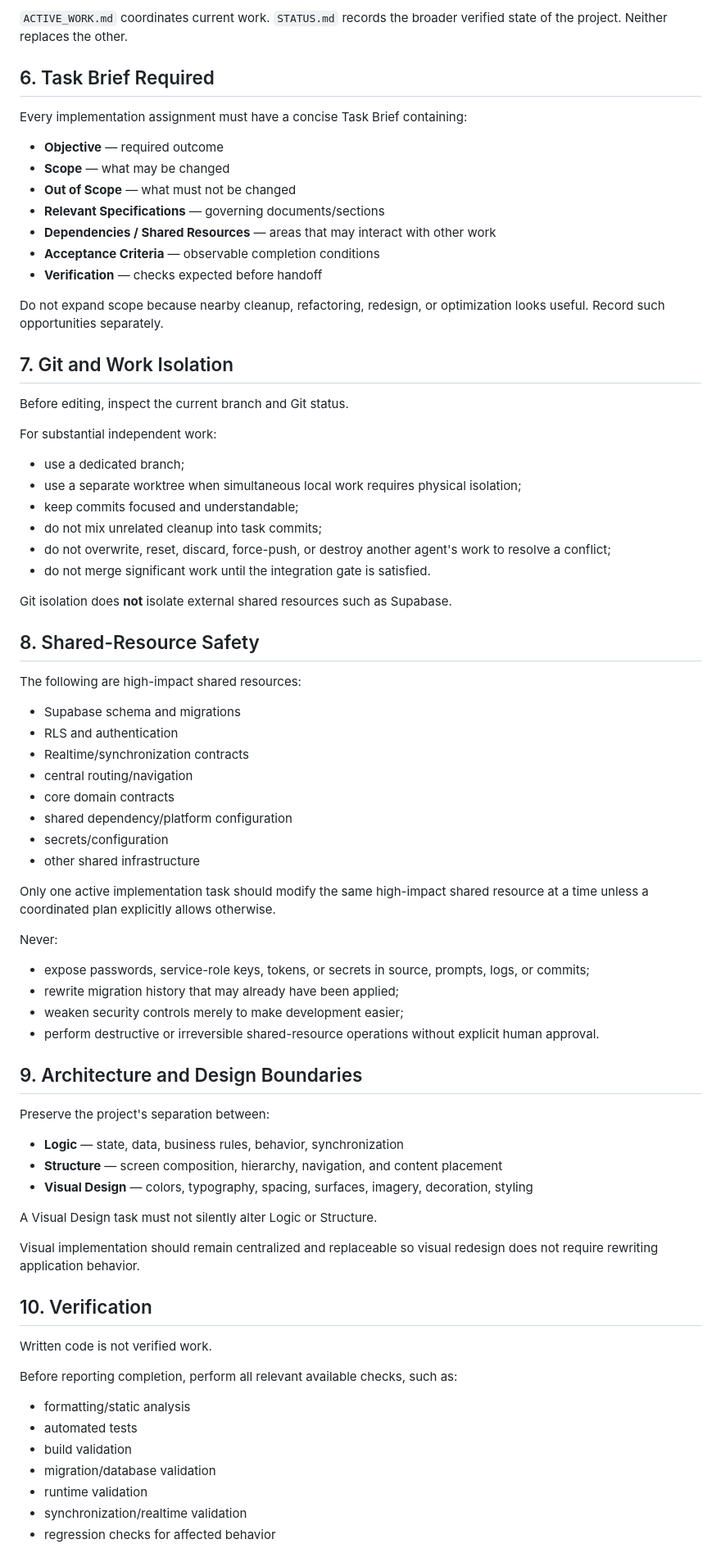
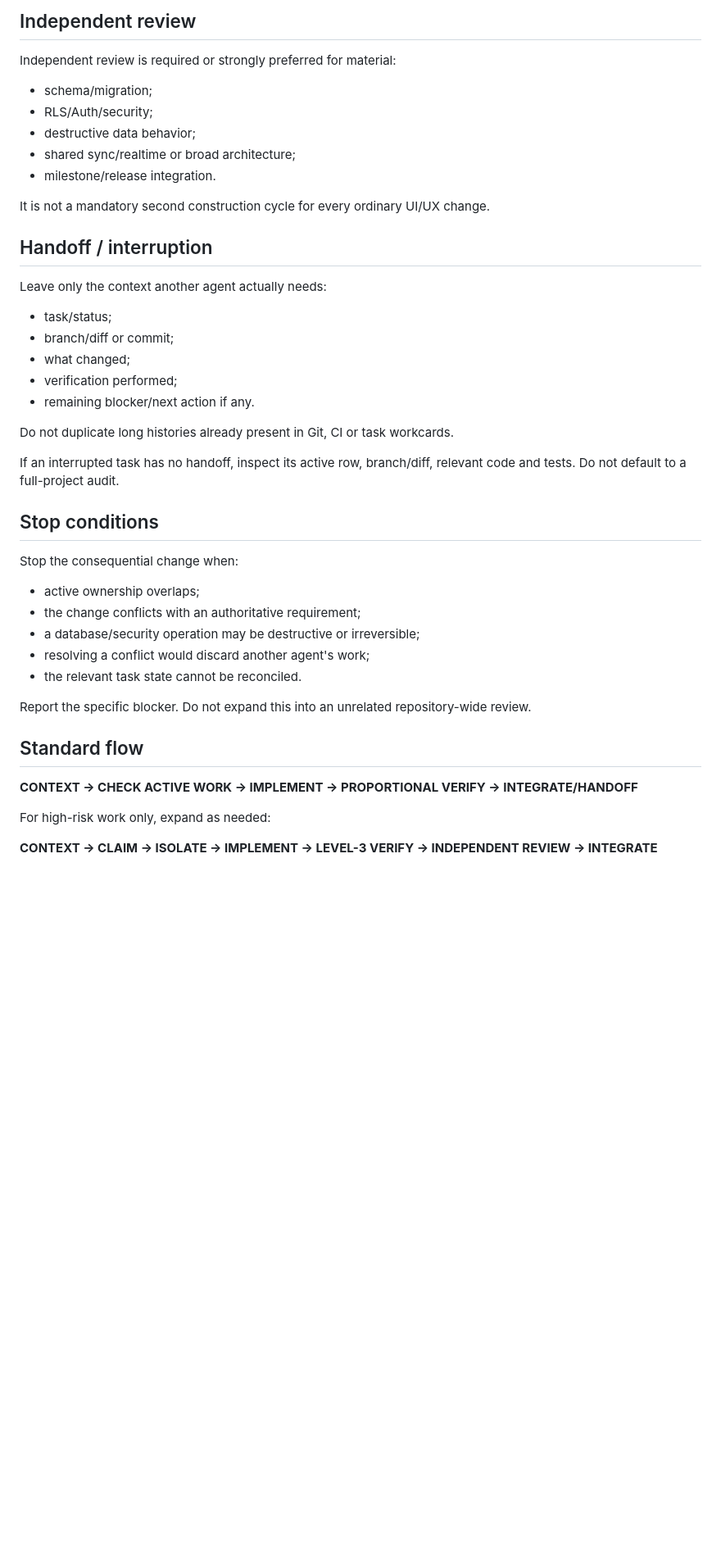
Before and after one commit to nechemlatman/UMAN_MANAGMENT, a Markdown page: MULTI_AGENT_PROTOCOL.md, the part around one of its changes. Shown at 82% size. Drawn GitHub-style; blank space fills up the shorter version.

```diff
--- a/MULTI_AGENT_PROTOCOL.md
+++ b/MULTI_AGENT_PROTOCOL.md
@@ -66,80 +77,44 @@ Allowed statuses:
 
-`ACTIVE_WORK.md` coordinates current work. `STATUS.md` records the broader verified state of the project. Neither replaces the other.
+## Independent review
 
-## 6. Task Brief Required
+Independent review is required or strongly preferred for material:
+- schema/migration;
+- RLS/Auth/security;
+- destructive data behavior;
+- shared sync/realtime or broad architecture;
+- milestone/release integration.
 
-Every implementation assignment must have a concise Task Brief containing:
+It is not a mandatory second construction cycle for every ordinary UI/UX change.
 
-- **Objective** — required outcome
-- **Scope** — what may be changed
-- **Out of Scope** — what must not be changed
-- **Relevant Specifications** — governing documents/sections
-- **Dependencies / Shared Resources** — areas that may interact with other work
-- **Acceptance Criteria** — observable completion conditions
-- **Verification** — checks expected before handoff
+## Handoff / interruption
 
-Do not expand scope because nearby cleanup, refactoring, redesign, or optimization looks useful. Record such opportunities separately.
+Leave only the context another agent actually needs:
+- task/status;
+- branch/diff or commit;
+- what changed;
+- verification performed;
+- remaining blocker/next action if any.
 
-## 7. Git and Work Isolation
+Do not duplicate long histories already present in Git, CI or task workcards.
 
-Before editing, inspect the current branch and Git status.
+If an interrupted task has no handoff, inspect its active row, branch/diff, relevant code and tests. Do not default to a full-project audit.
 
-For substantial independent work:
+## Stop conditions
 
-- use a dedicated branch;
-- use a separate worktree when simultaneous local work requires physical isolation;
-- keep commits focused and understandable;
-- do not mix unrelated cleanup into task commits;
-- do not overwrite, reset, discard, force-push, or destroy another agent's work to resolve a conflict;
-- do not merge significant work until the integration gate is satisfied.
+Stop the consequential change when:
+- active ownership overlaps;
+- the change conflicts with an authoritative requirement;
+- a database/security operation may be destructive or irreversible;
+- resolving a conflict would discard another agent's work;
+- the relevant task state cannot be reconciled.
 
-Git isolation does **not** isolate external shared resources such as Supabase.
+Report the specific blocker. Do not expand this into an unrelated repository-wide review.
 
-## 8. Shared-Resource Safety
+## Standard flow
 
-The following are high-impact shared resources:
+**CONTEXT → CHECK ACTIVE WORK → IMPLEMENT → PROPORTIONAL VERIFY → INTEGRATE/HANDOFF**
 
-- Supabase schema and migrations
-- RLS and authentication
-- Realtime/synchronization contracts
-- central routing/navigation
-- core domain contracts
-- shared dependency/platform configuration
-- secrets/configuration
-- other shared infrastructure
+For high-risk work only, expand as needed:
 
-Only one active implementation task should modify the same high-impact shared resource at a time unless a coordinated plan explicitly allows otherwise.
+**CONTEXT → CLAIM → ISOLATE → IMPLEMENT → LEVEL-3 VERIFY → INDEPENDENT REVIEW → INTEGRATE**
 
-Never:
-
-- expose passwords, service-role keys, tokens, or secrets in source, prompts, logs, or commits;
-- rewrite migration history that may already have been applied;
-- weaken security controls merely to make development easier;
-- perform destructive or irreversible shared-resource operations without explicit human approval.
-
-## 9. Architecture and Design Boundaries
-
-Preserve the project's separation between:
-
-- **Logic** — state, data, business rules, behavior, synchronization
-- **Structure** — screen composition, hierarchy, navigation, and content placement
-- **Visual Design** — colors, typography, spacing, surfaces, imagery, decoration, styling
-
-A Visual Design task must not silently alter Logic or Structure.
-
-Visual implementation should remain centralized and replaceable so visual redesign does not require rewriting application behavior.
-
-## 10. Verification
-
-Written code is not verified work.
-
-Before reporting completion, perform all relevant available checks, such as:
-
-- formatting/static analysis
-- automated tests
-- build validation
-- migration/database validation
-- runtime validation
-- synchronization/realtime validation
-- regression checks for affected behavior
-
```
Also changed, not shown: other parts of MULTI_AGENT_PROTOCOL.md (+51 -137 lines).
